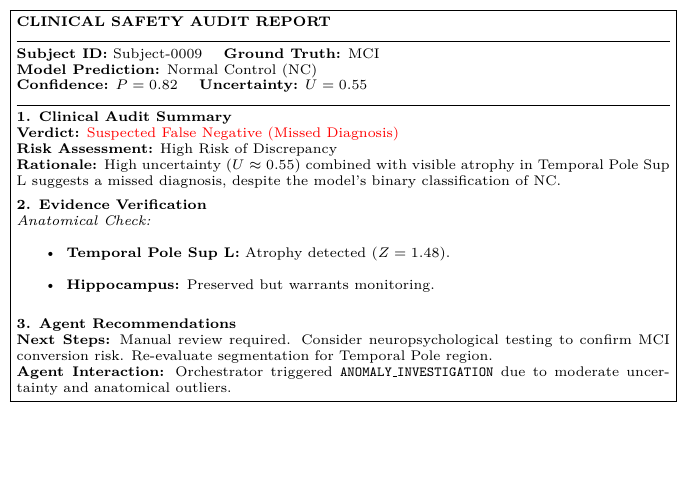
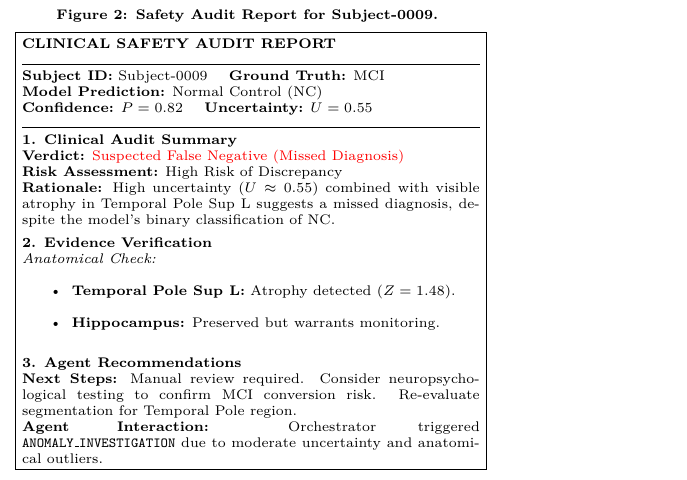
Before and after one commit to momonong/Cognivex, a LaTeX figure (paper/figure.tex): the whole page, the shorter picture padded with empty space. Compiled offline with pdfLaTeX.

Commit message:
Update new version of images captions.

```diff
--- a/paper/figure.tex
+++ b/paper/figure.tex
@@ -5,6 +5,15 @@
 
 \begin{document}
 
+\begin{minipage}{8.5cm}
+  \centering
+
+  % --- 標題改放在這裡 (上面) ---
+  \scriptsize
+  \textbf{Figure 2: Safety Audit Report for Subject-0009.}
+  \vspace{4pt} % 標題與下方框框的距離 (可以自己微調)
+
+  % --- Report 框框 ---
   \fbox{%
     \begin{minipage}{0.95\linewidth}
       \scriptsize
@@ -39,4 +48,6 @@
     \end{minipage}%
   }
 
+\end{minipage}
+
 \end{document}
```
Also changed, not shown: paper/figure.pdf, paper/figure.png, paper/figure_white.png. Lines whose indentation alone changed are shown as unchanged.
